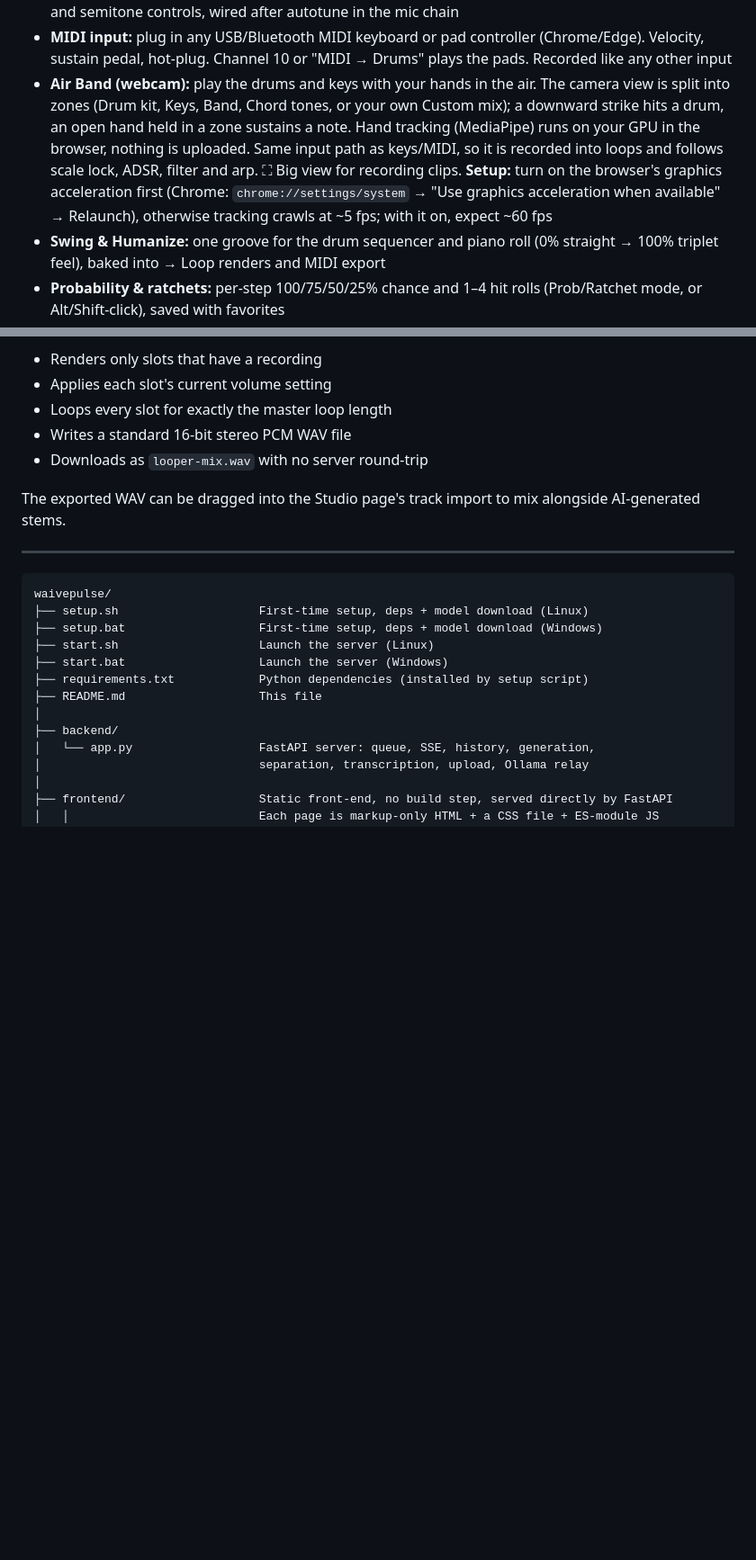
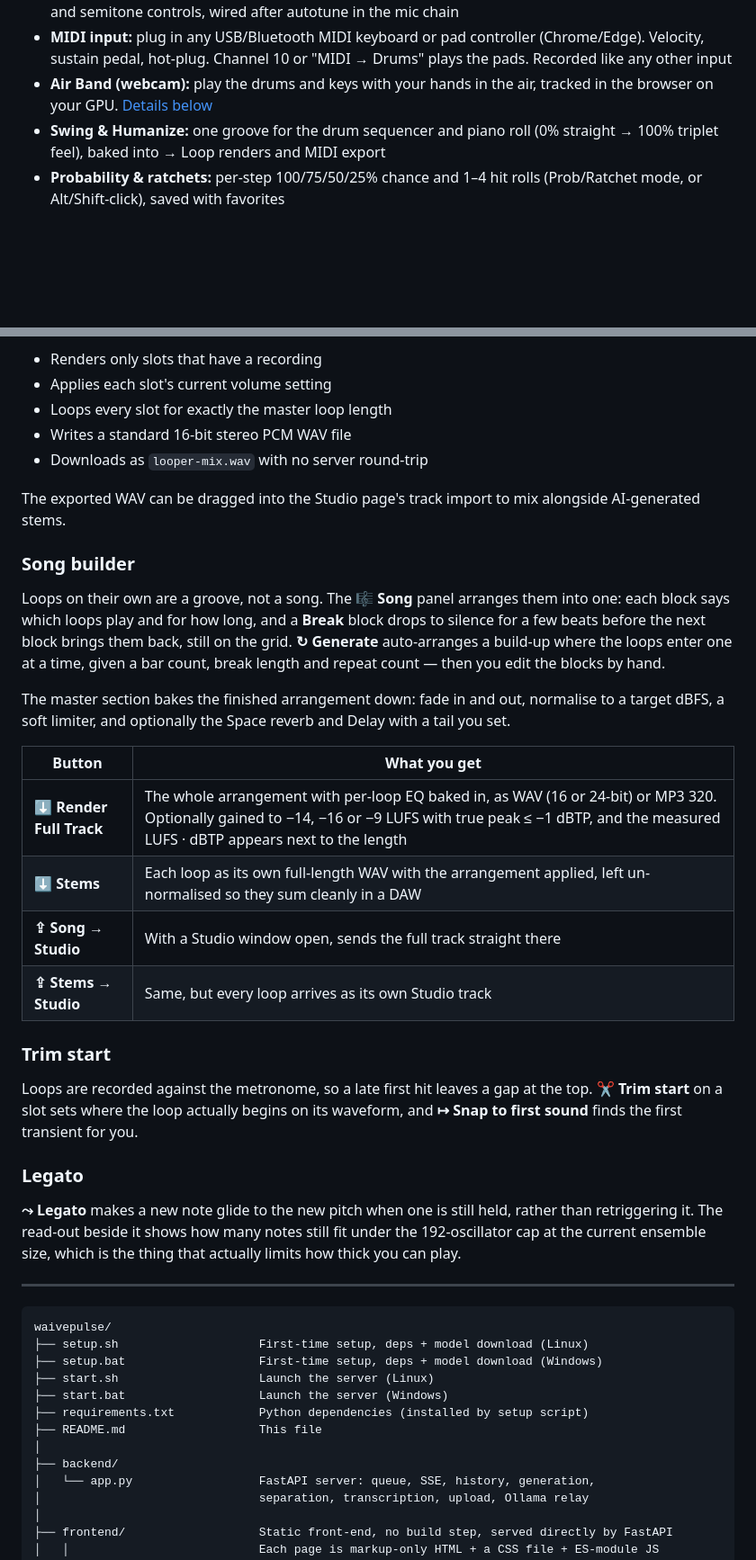
Before and after one commit to weellio/waivepulse, a Markdown page: README.md, 2 parts joined by grey strips. Shown: that part at 90% size. Rendered like a GitHub page; blank space fills up the shorter version.

```diff
--- a/README.md
+++ b/README.md
@@ -130,7 +130,7 @@ Open the Looper page at any time — it works independently of the AI generation
 - **MIDI export:** a "MIDI" button next to Export renders the piano roll and drum pattern as a Standard MIDI File (.mid) — SMF Format 1, 480 PPQN, melody track + drum track on channel 9 with GM percussion mapping
 - **Vocal harmonizer:** an AudioWorklet adds pitch-shifted harmony voices to the mic input — two configurable voices (default +4 and +7 semitones, major 3rd and perfect 5th) with per-voice volume and semitone controls, wired after autotune in the mic chain
 - **MIDI input:** plug in any USB/Bluetooth MIDI keyboard or pad controller (Chrome/Edge). Velocity, sustain pedal, hot-plug. Channel 10 or "MIDI → Drums" plays the pads. Recorded like any other input
-- **Air Band (webcam):** play the drums and keys with your hands in the air. The camera view is split into zones (Drum kit, Keys, Band, Chord tones, or your own Custom mix); a downward strike hits a drum, an open hand held in a zone sustains a note. Hand tracking (MediaPipe) runs on your GPU in the browser, nothing is uploaded. Same input path as keys/MIDI, so it is recorded into loops and follows scale lock, ADSR, filter and arp. ⛶ Big view for recording clips. **Setup:** turn on the browser's graphics acceleration first (Chrome: `chrome://settings/system` → "Use graphics acceleration when available" → Relaunch), otherwise tracking crawls at ~5 fps; with it on, expect ~60 fps
+- **Air Band (webcam):** play the drums and keys with your hands in the air, tracked in the browser on your GPU. [Details below](#air-band-webcam)
 - **Swing & Humanize:** one groove for the drum sequencer and piano roll (0% straight → 100% triplet feel), baked into → Loop renders and MIDI export
 - **Probability & ratchets:** per-step 100/75/50/25% chance and 1–4 hit rolls (Prob/Ratchet mode, or Alt/Shift-click), saved with favorites
 - **Euclidean fill:** "E" on any drum row spreads N hits evenly, with rotation
@@ -1374,6 +1388,27 @@ Click **⬇ Export** in the transport bar. The export:
 - Downloads as `looper-mix.wav` with no server round-trip
 
 The exported WAV can be dragged into the Studio page's track import to mix alongside AI-generated stems.
+
+### Song builder
+
+Loops on their own are a groove, not a song. The **🎼 Song** panel arranges them into one: each block says which loops play and for how long, and a **Break** block drops to silence for a few beats before the next block brings them back, still on the grid. **↻ Generate** auto-arranges a build-up where the loops enter one at a time, given a bar count, break length and repeat count — then you edit the blocks by hand.
+
+The master section bakes the finished arrangement down: fade in and out, normalise to a target dBFS, a soft limiter, and optionally the Space reverb and Delay with a tail you set.
+
+| Button | What you get |
+|---|---|
+| **⬇ Render Full Track** | The whole arrangement with per-loop EQ baked in, as WAV (16 or 24-bit) or MP3 320. Optionally gained to −14, −16 or −9 LUFS with true peak ≤ −1 dBTP, and the measured LUFS · dBTP appears next to the length |
+| **⬇ Stems** | Each loop as its own full-length WAV with the arrangement applied, left un-normalised so they sum cleanly in a DAW |
+| **⇪ Song → Studio** | With a Studio window open, sends the full track straight there |
+| **⇪ Stems → Studio** | Same, but every loop arrives as its own Studio track |
+
+### Trim start
+
+Loops are recorded against the metronome, so a late first hit leaves a gap at the top. **✂ Trim start** on a slot sets where the loop actually begins on its waveform, and **↦ Snap to first sound** finds the first transient for you.
+
+### Legato
+
+**⤳ Legato** makes a new note glide to the new pitch when one is still held, rather than retriggering it. The read-out beside it shows how many notes still fit under the 192-oscillator cap at the current ensemble size, which is the thing that actually limits how thick you can play.
 
 ---
 
```
Also changed, not shown: other parts of README.md (+17 -3 lines), assets/repaint.png (added), landing/img/feat-repaint.png (added), 6 other files.
